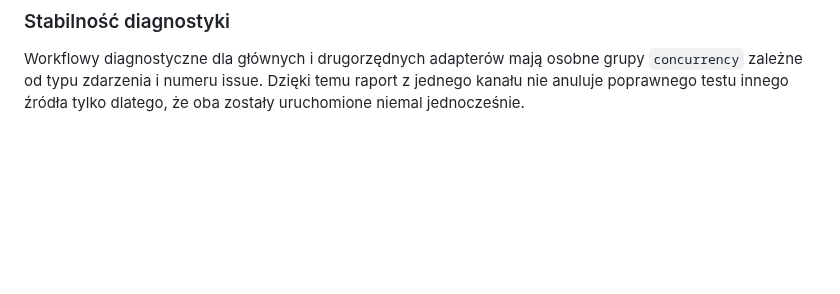
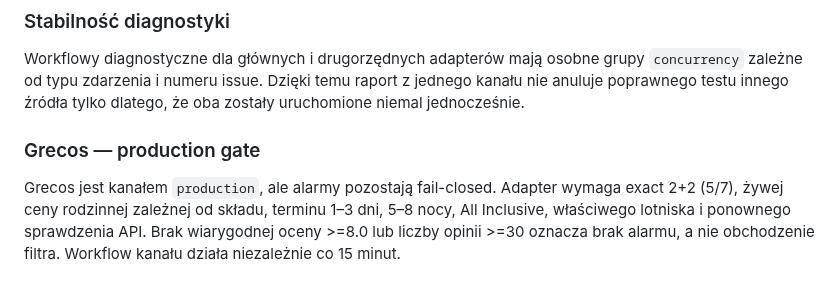
Before and after one commit to napieraj2018-arch/Watcher-15, a Markdown page: README.md, the part around the change. Rendered like a GitHub page; blank space fills up the shorter version.

Commit message:
Document Grecos production fail-closed gate

```diff
--- a/README.md
+++ b/README.md
@@ -63,3 +63,7 @@ Najważniejsze ustalenia:
 ### Stabilność diagnostyki
 
 Workflowy diagnostyczne dla głównych i drugorzędnych adapterów mają osobne grupy `concurrency` zależne od typu zdarzenia i numeru issue. Dzięki temu raport z jednego kanału nie anuluje poprawnego testu innego źródła tylko dlatego, że oba zostały uruchomione niemal jednocześnie.
+
+### Grecos — production gate
+
+Grecos jest kanałem `production`, ale alarmy pozostają fail-closed. Adapter wymaga exact 2+2 (5/7), żywej ceny rodzinnej zależnej od składu, terminu 1–3 dni, 5–8 nocy, All Inclusive, właściwego lotniska i ponownego sprawdzenia API. Brak wiarygodnej oceny >=8.0 lub liczby opinii >=30 oznacza brak alarmu, a nie obchodzenie filtra. Workflow kanału działa niezależnie co 15 minut.
```
